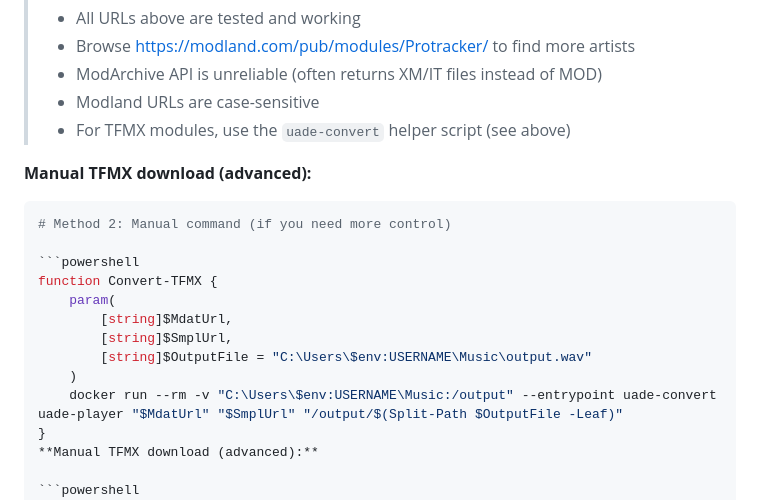
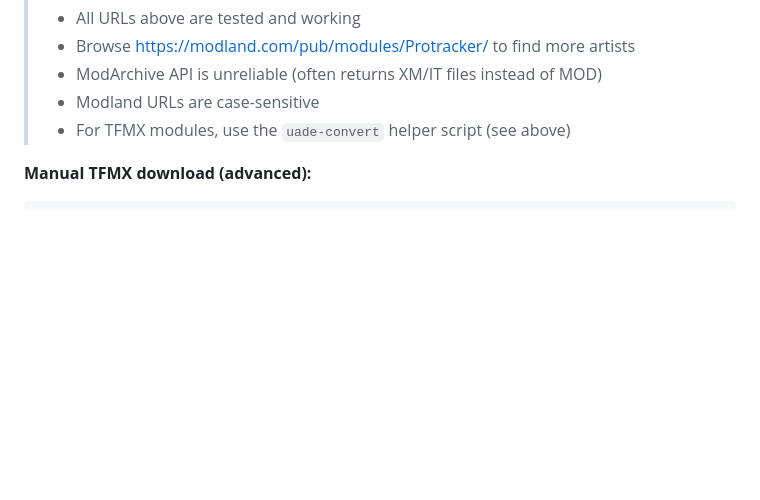
Before and after one commit to rib1/uade-docker, a Markdown page: README.md, the part around the change. GitHub-like rendering; blank space fills up the shorter version.

Commit message:
Remove duplicate Convert-TFMX function from README

````diff
--- a/README.md
+++ b/README.md
@@ -263,20 +263,6 @@ docker run --rm -v "$env:USERPROFILE\Music:/output" --entrypoint /bin/sh uade-pl
 **Manual TFMX download (advanced):**
 
 ```powershell
-# Method 2: Manual command (if you need more control)
-
-```powershell
-function Convert-TFMX {
-    param(
-        [string]$MdatUrl,
-        [string]$SmplUrl,
-        [string]$OutputFile = "C:\Users\$env:USERNAME\Music\output.wav"
-    )
-    docker run --rm -v "C:\Users\$env:USERNAME\Music:/output" --entrypoint uade-convert uade-player "$MdatUrl" "$SmplUrl" "/output/$(Split-Path $OutputFile -Leaf)"
-}
-**Manual TFMX download (advanced):**
-
-```powershell
 # Download both mdat and smpl files manually, then convert to WAV
 # Note: Use matching base filenames (e.g., both end with "turrican2level0")
 docker run --rm -v "$env:USERPROFILE\Music:/output" --entrypoint /bin/sh uade-player -c "curl -k -o /tmp/mdat.turrican2level0 'https://modland.com/pub/modules/TFMX/Chris%20Huelsbeck/mdat.turrican%202%20level%200-intro' && curl -k -o /tmp/smpl.turrican2level0 'https://modland.com/pub/modules/TFMX/Chris%20Huelsbeck/smpl.turrican%202%20level%200-intro' && /usr/local/bin/uade123 -c -f /output/turrican2-intro.wav /tmp/mdat.turrican2level0"
````
